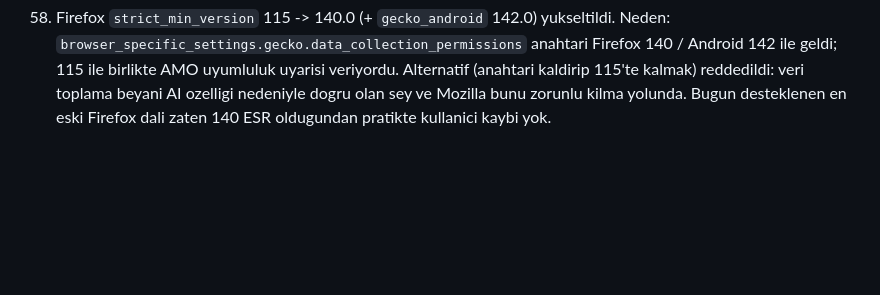
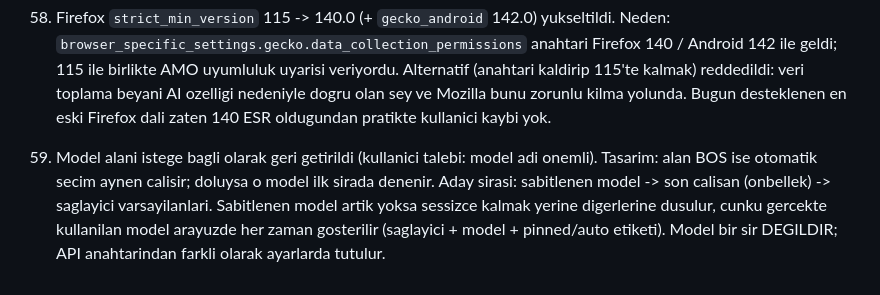
Before and after one commit to abdulhalimaltuntas/JSHarvest, a Markdown page: DECISIONS.md, the part around the change. GitHub-like rendering; blank space fills up the shorter version.

```diff
--- a/DECISIONS.md
+++ b/DECISIONS.md
@@ -70,3 +70,5 @@ Belirsiz noktalarda secilen varsayimlar. Her satir tek bir karar.
 57. temperature 0.3 sabitlendi: guvenlik analizi tutarlilik ister, yaraticilik degil.
 
 58. Firefox `strict_min_version` 115 -> 140.0 (+ `gecko_android` 142.0) yukseltildi. Neden: `browser_specific_settings.gecko.data_collection_permissions` anahtari Firefox 140 / Android 142 ile geldi; 115 ile birlikte AMO uyumluluk uyarisi veriyordu. Alternatif (anahtari kaldirip 115'te kalmak) reddedildi: veri toplama beyani AI ozelligi nedeniyle dogru olan sey ve Mozilla bunu zorunlu kilma yolunda. Bugun desteklenen en eski Firefox dali zaten 140 ESR oldugundan pratikte kullanici kaybi yok.
+
+59. Model alani istege bagli olarak geri getirildi (kullanici talebi: model adi onemli). Tasarim: alan BOS ise otomatik secim aynen calisir; doluysa o model ilk sirada denenir. Aday sirasi: sabitlenen model -> son calisan (onbellek) -> saglayici varsayilanlari. Sabitlenen model artik yoksa sessizce kalmak yerine digerlerine dusulur, cunku gercekte kullanilan model arayuzde her zaman gosterilir (saglayici + model + pinned/auto etiketi). Model bir sir DEGILDIR; API anahtarindan farkli olarak ayarlarda tutulur.
```
Also changed, not shown: README.md (+1 -1 lines).
